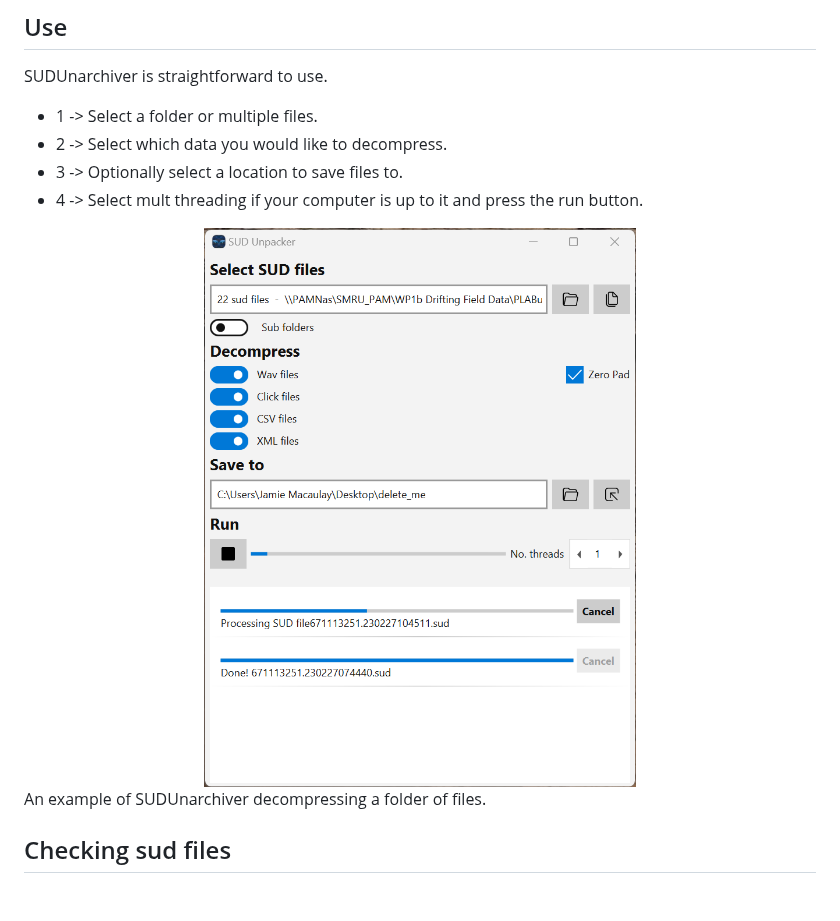
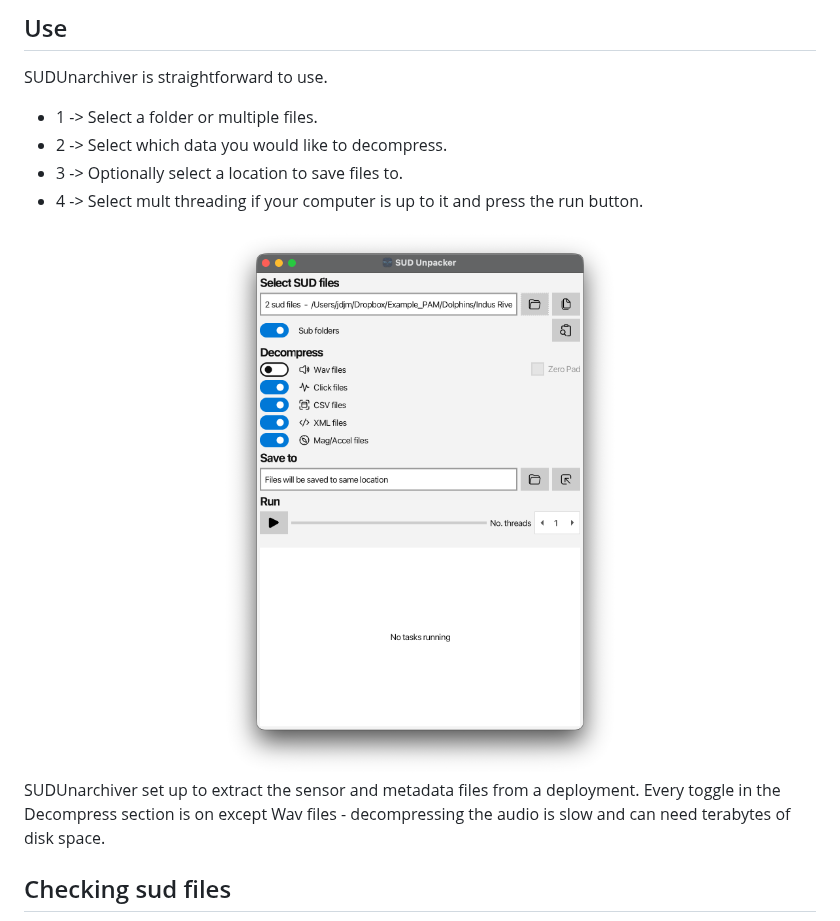
Before and after one commit to Sound-Net/sudunarchiver, a Markdown page: README.md, the part around one of its changes. Rendered like a GitHub page; pictures changed too: resources/sudunarchiver_decompress.png (added); blank space fills up the shorter version.

```diff
--- a/README.md
+++ b/README.md
@@ -36,8 +36,8 @@ SUDUnarchiver is straightforward to use.
 - 3 -> Optionally select a location to save files to.
 - 4 -> Select mult threading if your computer is up to it and press the run button.
 
-<center><img src="resources/sudunarchover_screenshot_1.png" width="512"></center>
-An example of SUDUnarchiver decompressing a folder of files.
+<center><img src="resources/sudunarchiver_decompress.png" width="400"></center>
+SUDUnarchiver set up to extract the sensor and metadata files from a deployment. Every toggle in the Decompress section is on except Wav files - decompressing the audio is slow and can need terabytes of disk space.
 
 ## Checking sud files
 
```
Also changed, not shown: other parts of README.md (+9 -0 lines), resources/sudunarchiver_checks.png (added), resources/sudunarchiver_report.png (added), 1 other file.
